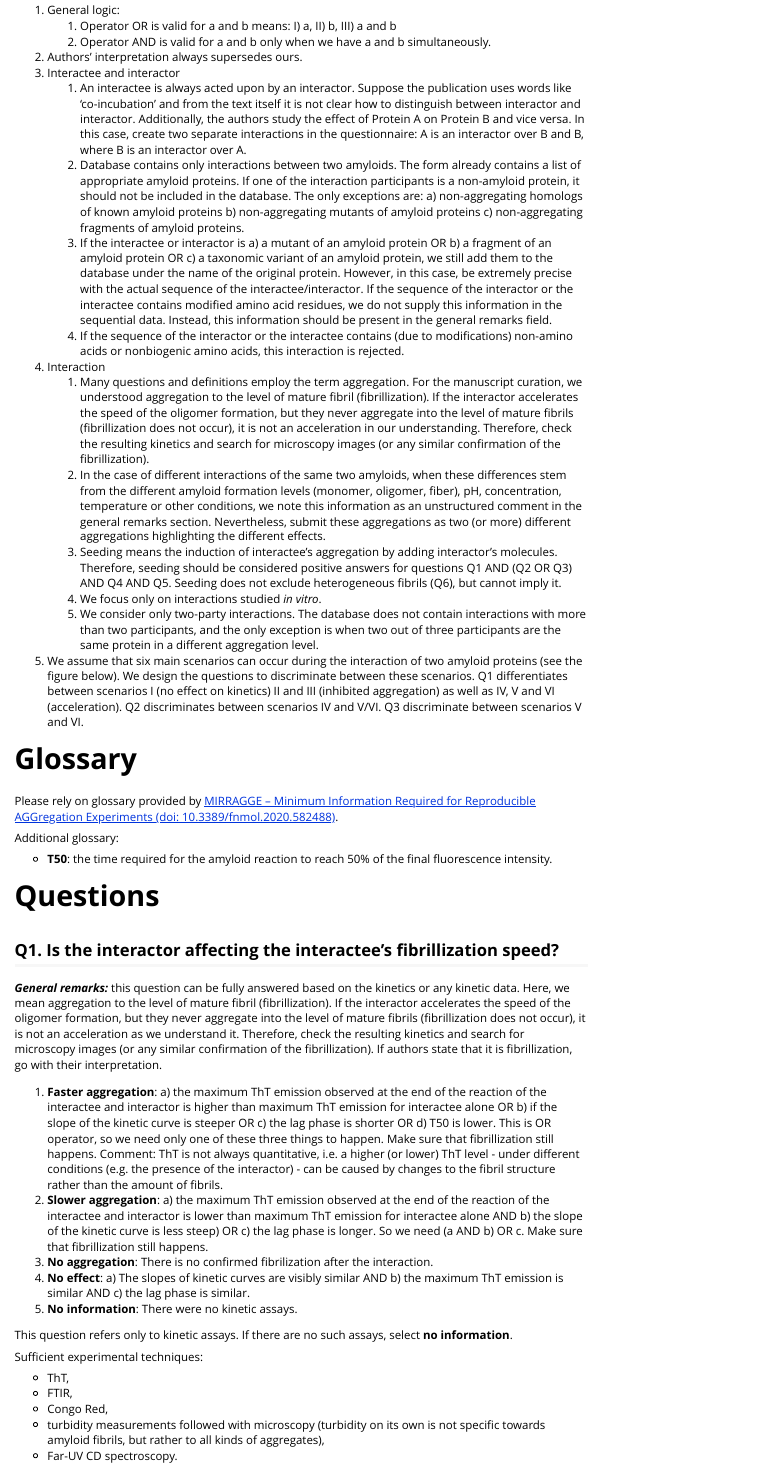
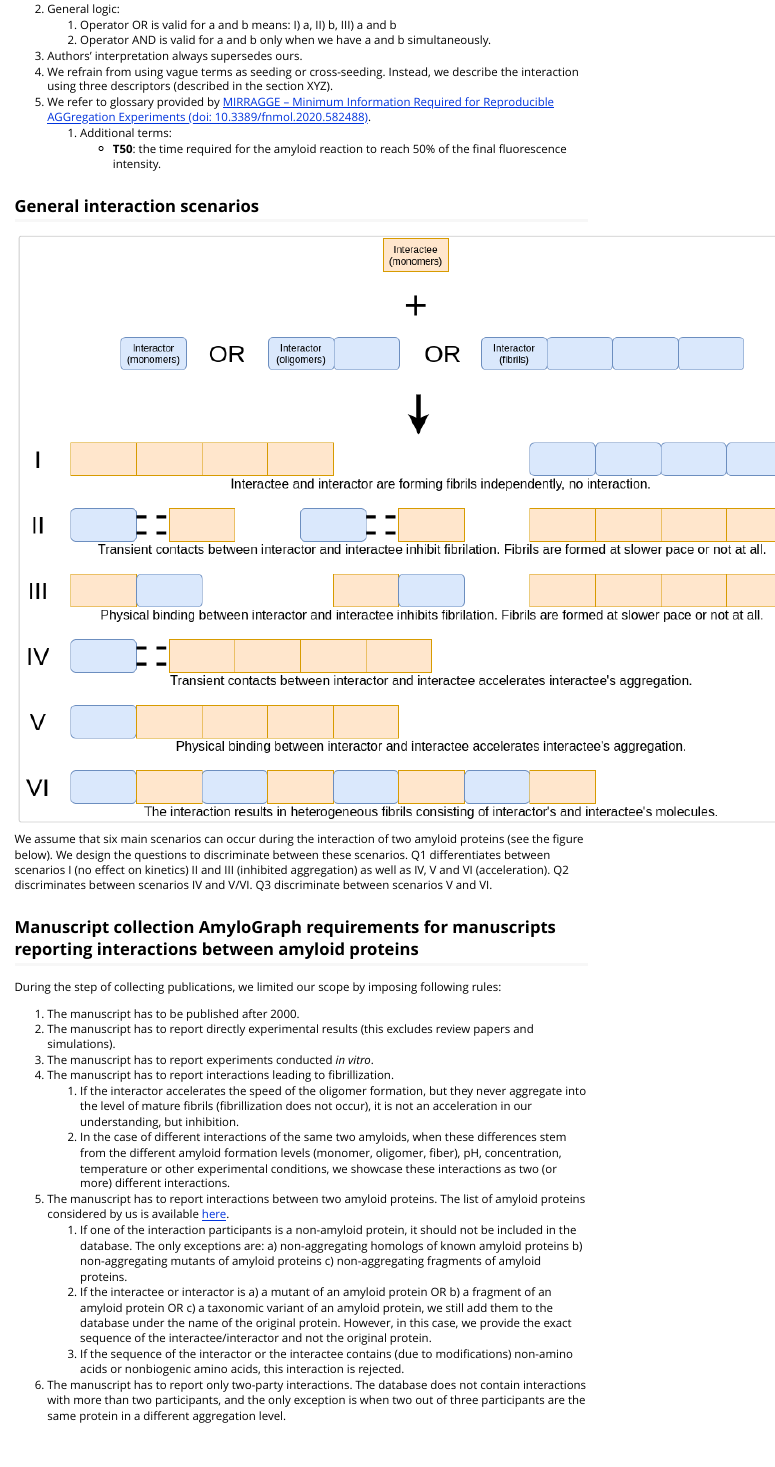
Before and after one commit to KotulskaLab/AmyloGraph, an R Markdown document (vignettes/definitions.Rmd): the page in a window 1100 px wide, from 870 px down before the commit and from 320 px down after it, so that both start at the same text. Rendered offline with R 4.5, knitr and Pandoc, with nearby package versions; some code elsewhere in the file could not run offline.

Commit message:
re-ordering definitions

````diff
--- a/vignettes/definitions.Rmd
+++ b/vignettes/definitions.Rmd
@@ -20,37 +20,42 @@ library(ggplot2)
 library(patchwork)
 ```
 
-# Main assumptions
+# General assumptions
+
+## Main definitions
+
+1. An **interactee** is always acted upon by an **interactor**. Suppose the publication uses words like 'co-incubation' and from the text itself it is not clear how to distinguish between interactor and interactor. Additionally, the authors study the effect of Protein A on Protein B and vice versa. In this case, we annotate it as two separate interactions: A is an interactor over B and B, where B is an interactor over A.
+2. General logic:
+    1. Operator OR is valid for a and b means: I) a, II) b, III) a and b
+    1. Operator AND is valid for a and b only when we have a and b simultaneously.
+3. Authors’ interpretation always supersedes ours.
+4. We refrain from using vague terms as seeding or cross-seeding. Instead, we describe the interaction using three descriptors (described in the section XYZ).
+5. We refer to glossary provided by [MIRRAGGE – Minimum Information Required for Reproducible AGGregation Experiments (doi: 10.3389/fnmol.2020.582488)](https://doi.org/10.3389/fnmol.2020.582488).
+    1. Additional terms:
+        * **T50**: the time required for the amyloid reaction to reach 50% of the final fluorescence intensity.
+
+## General interaction scenarios
 
 <img src="figures/interaction-scenarios.png">
 
-1. General logic:
-    1. Operator OR is valid for a and b means: I) a, II) b, III) a and b
-    1. Operator AND is valid for a and b only when we have a and b simultaneously.
-2. Authors’ interpretation always supersedes ours.
-3. Interactee and interactor
-    1. An interactee is always acted upon by an interactor. Suppose the publication uses words like 'co-incubation' and from the text itself it is not clear how to distinguish between interactor and interactor. Additionally, the authors study the effect of Protein A on Protein B and vice versa. In this case, create two separate interactions in the questionnaire: A is an interactor over B and B, where B is an interactor over A.
-    1. Database contains only interactions between two amyloids. The form already contains a list of appropriate amyloid proteins. If one of the interaction participants is a non-amyloid protein, it should not be included in the database. The only exceptions are: a) non-aggregating homologs of known amyloid proteins b) non-aggregating mutants of amyloid proteins c) non-aggregating fragments of amyloid proteins.
-    1. If the interactee or interactor is a) a mutant of an amyloid protein OR b) a fragment of an amyloid protein OR c) a taxonomic variant of an amyloid protein, we still add them to the database under the name of the original protein. However, in this case, be extremely precise with the actual sequence of the interactee/interactor.
-If the sequence of the interactor or the interactee contains modified amino acid residues, we do not supply this information in the sequential data. Instead, this information should be present in the general remarks field.
+We assume that six main scenarios can occur during the interaction of two amyloid proteins (see the figure below). We design the questions to discriminate between these scenarios. Q1 differentiates between scenarios I (no effect on kinetics) II and III (inhibited aggregation) as well as IV, V and VI (acceleration). Q2 discriminates between scenarios IV and V/VI. Q3 discriminate between scenarios V and VI.
+
+## Manuscript collection AmyloGraph requirements for manuscripts reporting interactions between amyloid proteins
+
+During the step of collecting publications, we limited our scope by imposing following rules:
+
+1. The manuscript has to be published after 2000.
+2. The manuscript has to report directly experimental results (this excludes review papers and simulations).
+3. The manuscript has to report experiments conducted *in vitro*.
+4. The manuscript has to report interactions leading to fibrillization.
+    1. If the interactor accelerates the speed of the oligomer formation, but they never aggregate into the level of mature fibrils (fibrillization does not occur), it is not an acceleration in our understanding, but inhibition.
+    1. In the case of different interactions of the same two amyloids, when these differences stem from the different amyloid formation levels (monomer, oligomer, fiber), pH, concentration, temperature or other experimental conditions, we showcase these interactions as two (or more) different interactions.
+5. The manuscript has to report interactions between two amyloid proteins. The list of amyloid proteins considered by us is available [here](https://github.com/KotulskaLab/AmyloGraph/blob/main/inst/AmyloGraph/protein_data.csv).
+    1. If one of the interaction participants is a non-amyloid protein, it should not be included in the database. The only exceptions are: a) non-aggregating homologs of known amyloid proteins b) non-aggregating mutants of amyloid proteins c) non-aggregating fragments of amyloid proteins.
+    1. If the interactee or interactor is a) a mutant of an amyloid protein OR b) a fragment of an amyloid protein OR c) a taxonomic variant of an amyloid protein, we still add them to the database under the name of the original protein. However, in this case, we provide the exact sequence of the interactee/interactor and not the original protein.
     1. If the sequence of the interactor or the interactee contains (due to modifications) non-amino acids or nonbiogenic amino acids, this interaction is rejected.
-4. Interaction
-    1. Many questions and definitions employ the term aggregation. For the manuscript curation, we understood aggregation to the level of mature fibril (fibrillization). If the interactor accelerates the speed of the oligomer formation, but they never aggregate into the level of mature fibrils (fibrillization does not occur), it is not an acceleration in our understanding. Therefore, check the resulting kinetics and search for microscopy images (or any similar confirmation of the fibrillization).
-    1. In the case of different interactions of the same two amyloids, when these differences stem from the different amyloid formation levels (monomer, oligomer, fiber), pH, concentration, temperature or other conditions, we note this information as an unstructured comment in the general remarks section. Nevertheless, submit these aggregations as two (or more) different aggregations highlighting the different effects.
-    1. Seeding means the induction of interactee’s aggregation by adding interactor’s molecules. Therefore, seeding should be considered positive answers for questions Q1 AND (Q2 OR Q3) AND Q4 AND Q5. Seeding does not exclude heterogeneous fibrils (Q6), but cannot imply it.
-    1. We focus only on interactions studied *in vitro*.
-    1. We consider only two-party interactions. The database does not contain interactions with more than two participants, and the only exception is when two out of three participants are the same protein in a different aggregation level.
-1. We assume that six main scenarios can occur during the interaction of two amyloid proteins (see the figure below). We design the questions to discriminate between these scenarios. Q1 differentiates between scenarios I (no effect on kinetics) II and III (inhibited aggregation) as well as IV, V and VI (acceleration). Q2 discriminates between scenarios IV and V/VI. Q3 discriminate between scenarios V and VI.
+6. The manuscript has to report  only two-party interactions. The database does not contain interactions with more than two participants, and the only exception is when two out of three participants are the same protein in a different aggregation level.
 
-
-
-# Glossary
-
-Please rely on glossary provided by [MIRRAGGE – Minimum Information Required for Reproducible AGGregation Experiments (doi: 10.3389/fnmol.2020.582488)](https://doi.org/10.3389/fnmol.2020.582488).
-
-Additional glossary:
-
- - **T50**: the time required for the amyloid reaction to reach 50% of the final fluorescence intensity.
 
 # Questions
 
````
Also changed, not shown: vignettes/definitions.Rmd (2 more changed lines).
